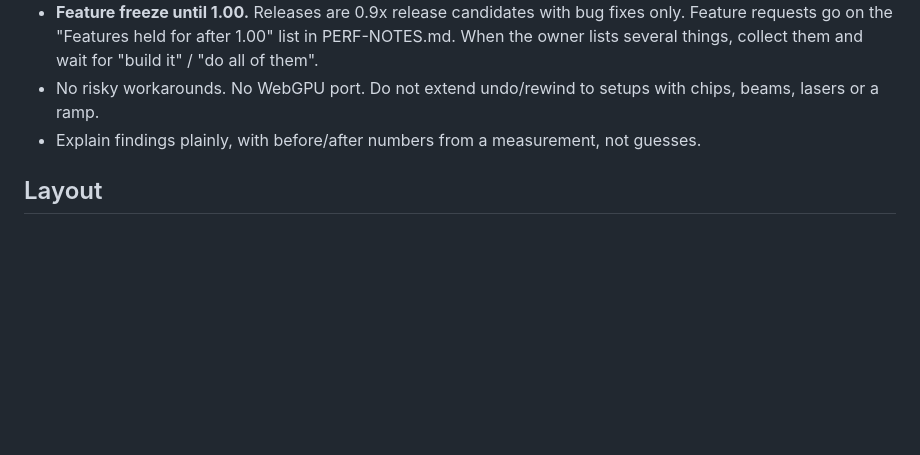
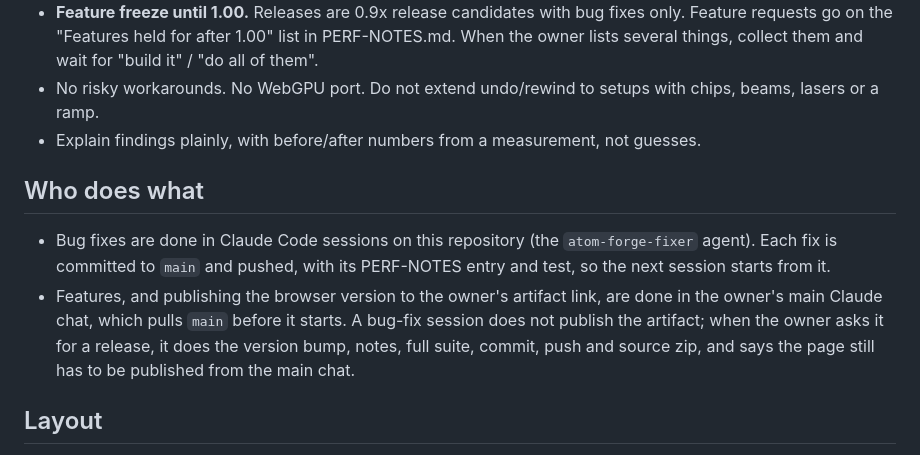
Before and after one commit to graybob74/atom-forge, a Markdown page: CLAUDE.md, the part around the change. Rendered like a GitHub page; blank space fills up the shorter version.

Commit message:
CLAUDE.md: who does what (bug-fix sessions push to main; features and the artifact from the main chat)
Co-Authored-By: Claude Opus 5.5 <noreply@anthropic.com>
Claude-Session: https://claude.ai/code/session_0188thLLgKzfY8UdJK9UpA8c

```diff
--- a/CLAUDE.md
+++ b/CLAUDE.md
@@ -16,6 +16,15 @@ The owner tests it on Windows (Ryzen 7950X3D, 16 threads, RTX 3090) and reports
   "build it" / "do all of them".
 - No risky workarounds. No WebGPU port. Do not extend undo/rewind to setups with chips, beams, lasers or a ramp.
 - Explain findings plainly, with before/after numbers from a measurement, not guesses.
+
+## Who does what
+
+- Bug fixes are done in Claude Code sessions on this repository (the `atom-forge-fixer` agent). Each fix is committed
+  to `main` and pushed, with its PERF-NOTES entry and test, so the next session starts from it.
+- Features, and publishing the browser version to the owner's artifact link, are done in the owner's main Claude chat,
+  which pulls `main` before it starts. A bug-fix session does not publish the artifact; when the owner asks it for a
+  release, it does the version bump, notes, full suite, commit, push and source zip, and says the page still has to be
+  published from the main chat.
 
 ## Layout
 
```
